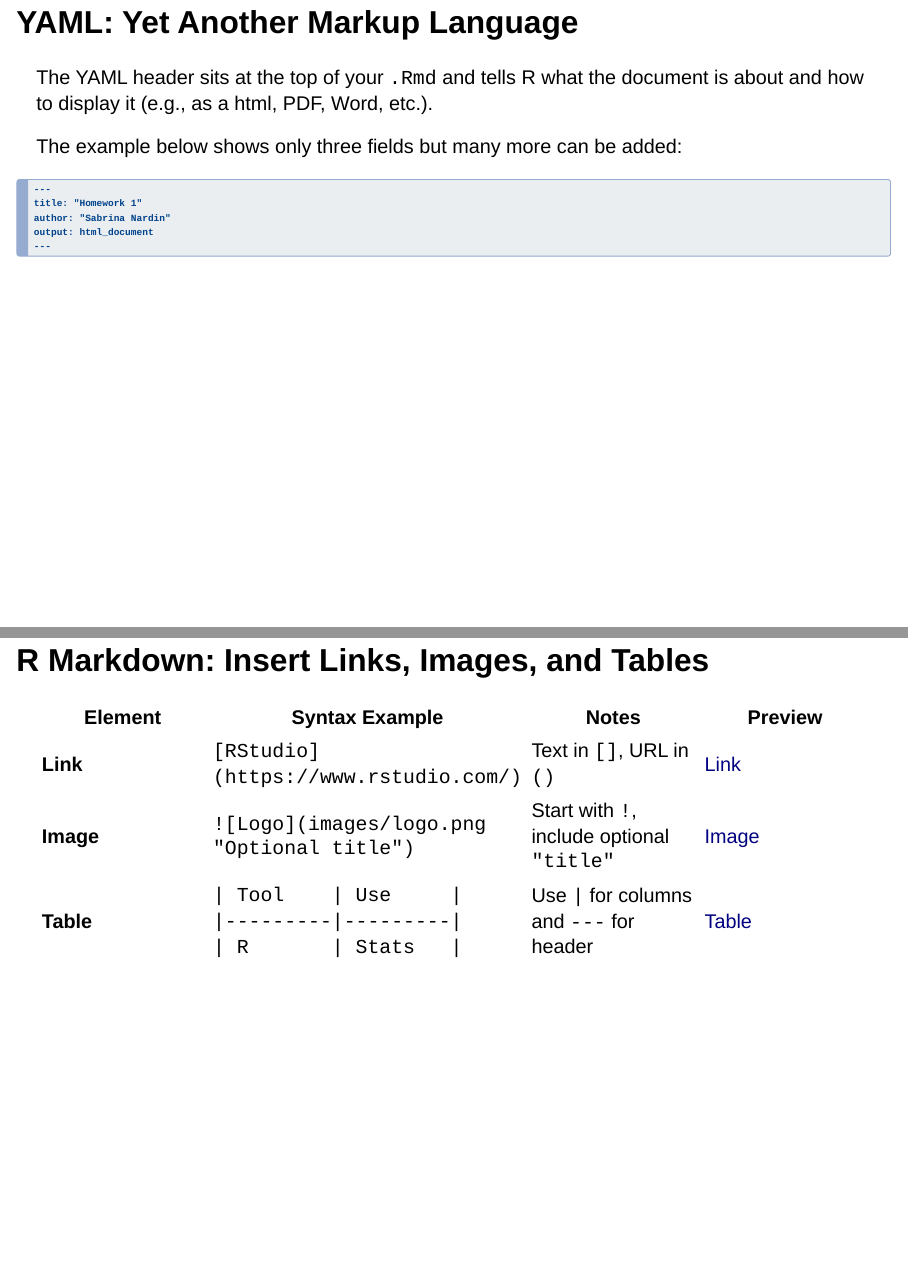
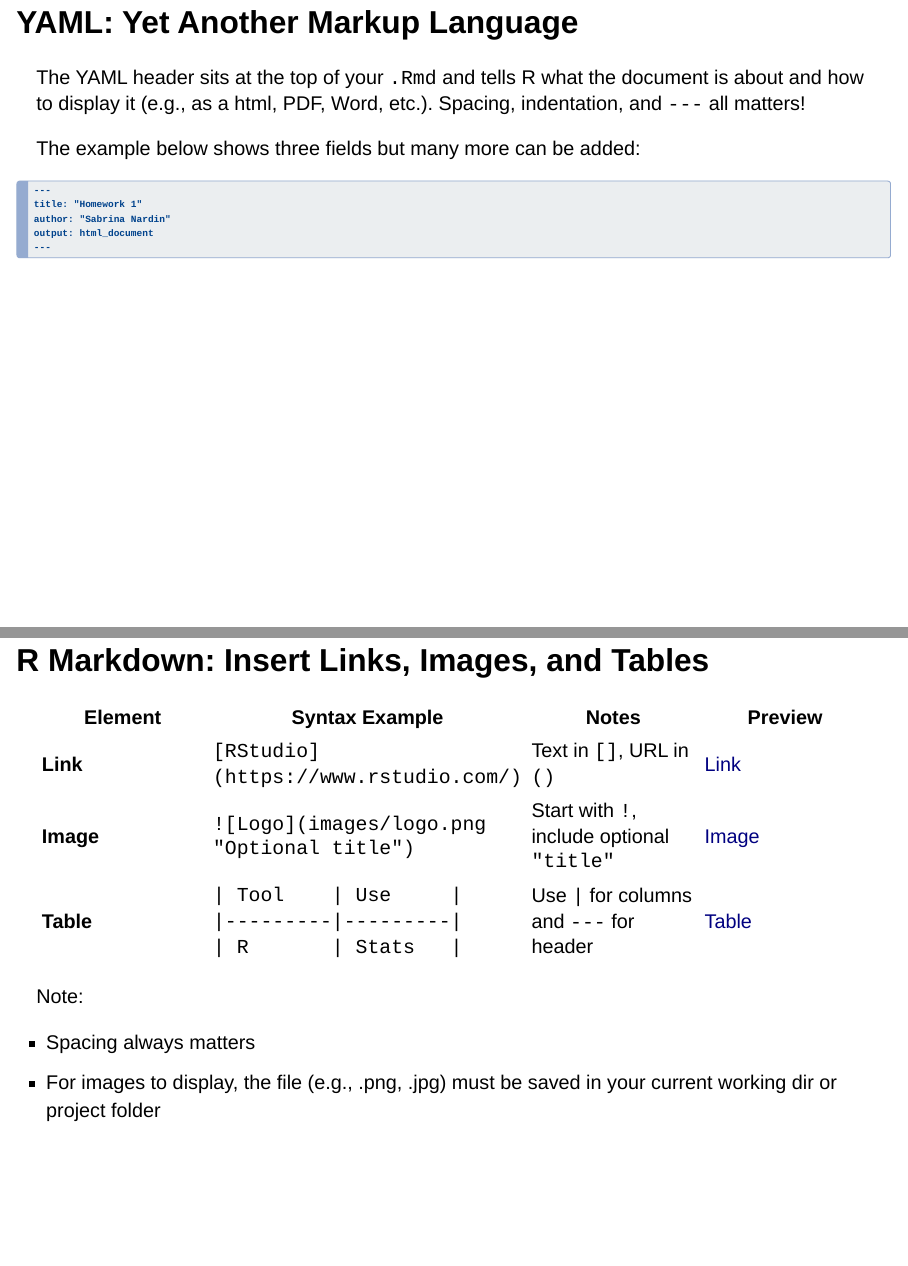
Before and after one commit to brinasab/csp-website, a Quarto document (lectures/01-slides.qmd): pages 25 and 31 of 39, joined at a grey line. Rendered offline with R 4.5, knitr and Pandoc in place of Quarto, with nearby package versions; drawn as Slidy slides in place of the format the file asks for; the gapminder table comes from the copy in Python's plotly package.

Commit message:
added note slide1 number 31

````diff
--- a/lectures/01-slides.qmd
+++ b/lectures/01-slides.qmd
@@ -483,9 +483,9 @@ copy this on a blank Rmd document on Workbench and render it -->
 
 ## YAML: **Y**et **A**nother **M**arkup **L**anguage
 
-The YAML header sits at the top of your `.Rmd` and tells R what the document is about and how to display it (e.g., as a html, PDF, Word, etc.).
+The YAML header sits at the top of your `.Rmd` and tells R what the document is about and how to display it (e.g., as a html, PDF, Word, etc.). Spacing, indentation, and `---` all matters!
 
-The example below shows only three fields but many more can be added:
+The example below shows three fields but many more can be added:
 
 ```{verbatim, echo = TRUE}
 ---
@@ -495,11 +495,15 @@ output: html_document
 ---
 ```
 
-```{=html}
 <!-- IN CLASS:
 Change output to word and observe diffrence. Say that pdf might give problems occasionally due to an additonal package needed which is latex
+
+title: "Homework 1"
+author: "Sabrina Nardin"
+output:
+  html_document:
+    toc: true
 -->
-```
 
 ---
 
@@ -691,6 +695,11 @@ name <- "Sabrina"
 | **Link** | `[RStudio](https://www.rstudio.com/)` | Text in `[]`, URL in `()` | [Link](https://www.markdownguide.org/basic-syntax/#links) |
 | **Image** | `![Logo](images/logo.png "Optional title")` | Start with `!`, include optional `"title"` | [Image](https://www.markdownguide.org/basic-syntax/#images) |
 | **Table** | `| Tool    | Use     |`<br>`|---------|---------|`<br>`| R       | Stats   |` | Use `|` for columns and `---` for header | [Table](https://www.markdownguide.org/extended-syntax/#tables) |
+
+Note:
+
+- Spacing always matters
+- For images to display, the file (e.g., .png, .jpg) must be saved in your current working dir or project folder
 
 <!--
 
````
Also changed, not shown: lectures/01-slides.qmd (2 more changed lines), 1 other file.
